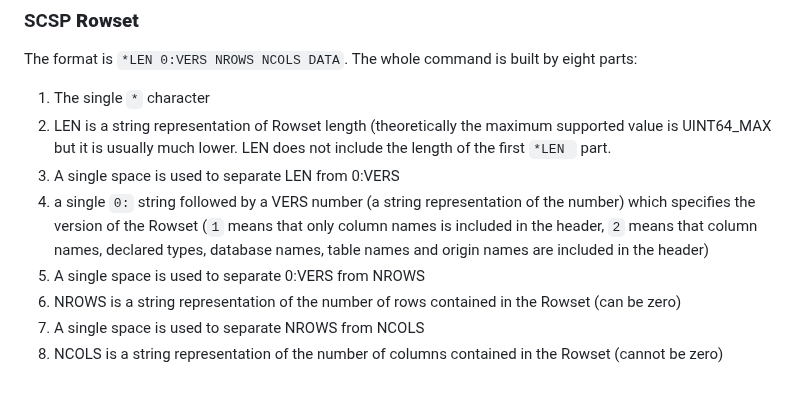
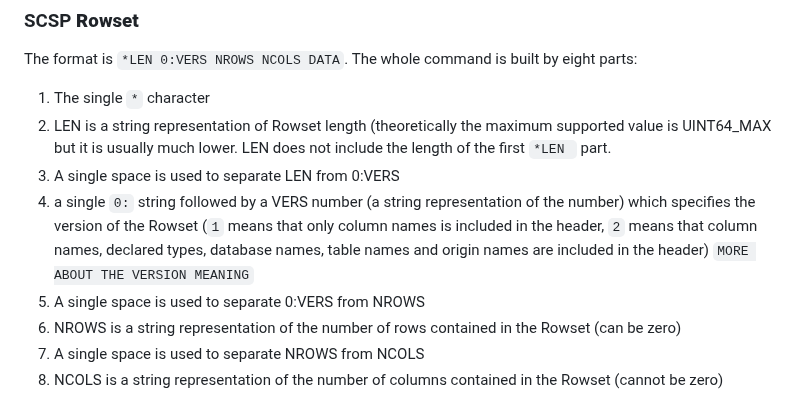
Before and after one commit to sqlitecloud/sdk, a Markdown page: PROTOCOL.md, the part around the change. GitHub-like rendering.

```diff
--- a/PROTOCOL.md
+++ b/PROTOCOL.md
@@ -75,7 +75,7 @@ The format is `*LEN 0:VERS NROWS NCOLS DATA`. The whole command is built by eigh
 1. The single `*` character
 2. LEN is a string representation of Rowset length (theoretically the maximum supported value is UINT64_MAX but it is usually much lower. LEN does not include the length of the first `*LEN ` part.
 3. A single space is used to separate LEN from 0:VERS
-4. a single `0:` string followed by a VERS number (a string representation of the number) which specifies the version of the Rowset (`1` means that only column names is included in the header, `2` means that column names, declared types, database names, table names and origin names are included in the header)
+4. a single `0:` string followed by a VERS number (a string representation of the number) which specifies the version of the Rowset (`1` means that only column names is included in the header, `2` means that column names, declared types, database names, table names and origin names are included in the header) `MORE ABOUT THE VERSION MEANING`
 5. A single space is used to separate 0:VERS from NROWS
 6. NROWS  is a string representation of the number of rows contained in the Rowset (can be zero)
 7. A single space is used to separate NROWS from NCOLS
```
